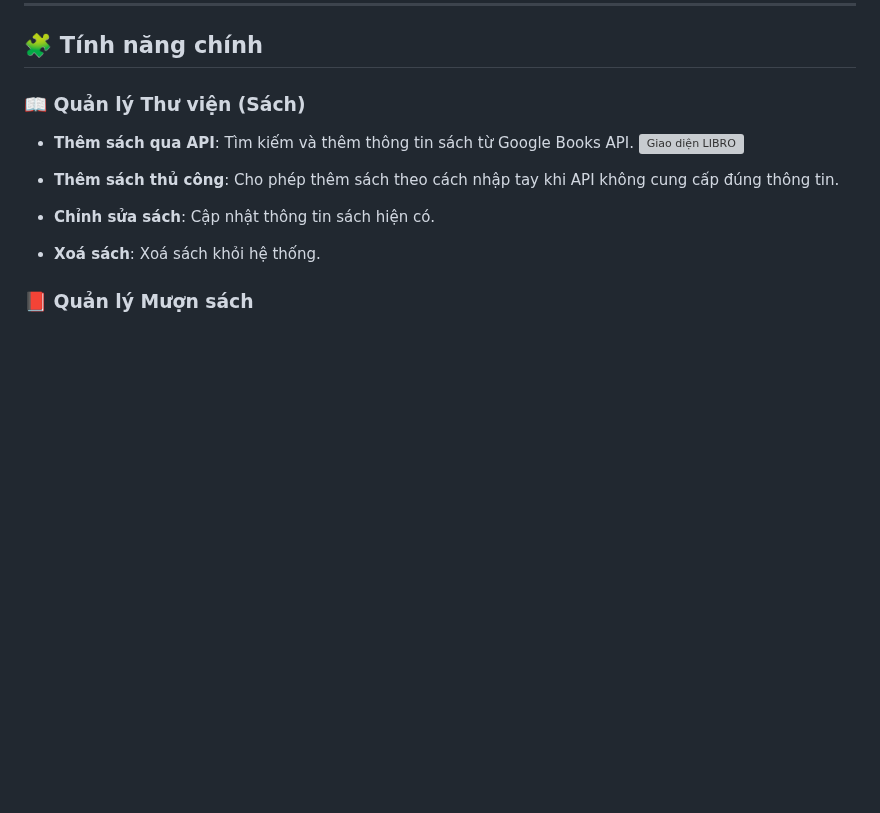
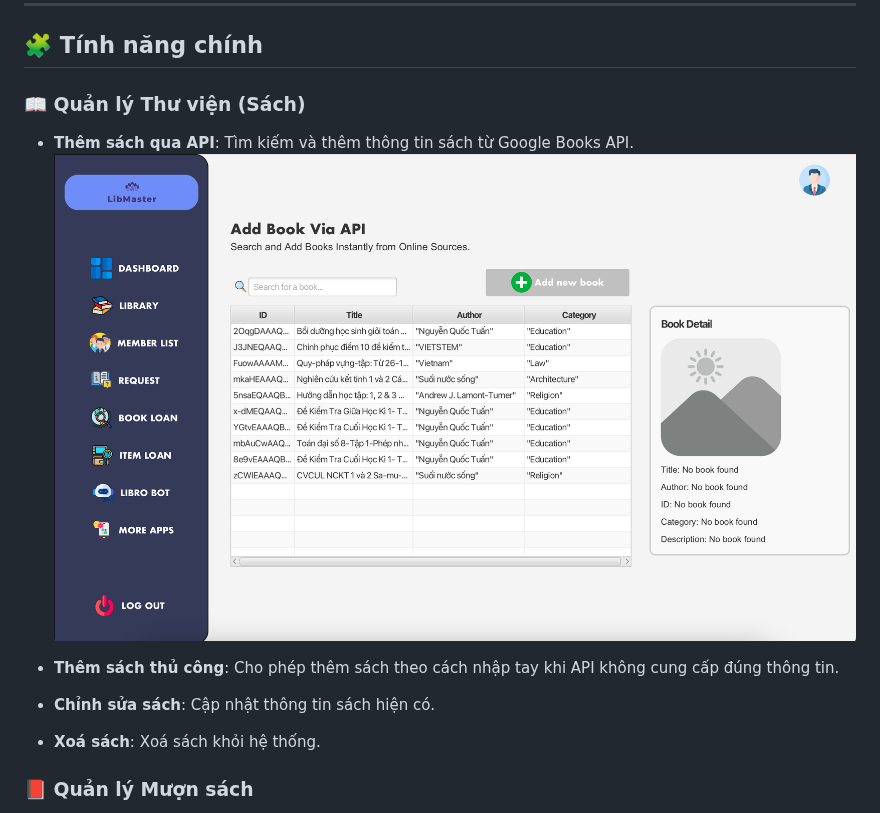
Before and after one commit to anoeo0207/LibMaster, a Markdown page: README.md, the part around the change. Drawn GitHub-style; blank space fills up the shorter version; grey boxes are pictures that could not be loaded.

```diff
--- a/README.md
+++ b/README.md
@@ -8,7 +8,7 @@
 
 ### 📖 Quản lý Thư viện (Sách)
 - **Thêm sách qua API**: Tìm kiếm và thêm thông tin sách từ Google Books API.
-![Giao diện LIBRO](assets/addBookAPI.png "Giao diện thêm sách qua API")
+![Giao diện LIBRO](image/addBookAPI.png "Giao diện thêm sách qua API")
 
 - **Thêm sách thủ công**: Cho phép thêm sách theo cách nhập tay khi API không cung cấp đúng thông tin.
 - **Chỉnh sửa sách**: Cập nhật thông tin sách hiện có.
```
